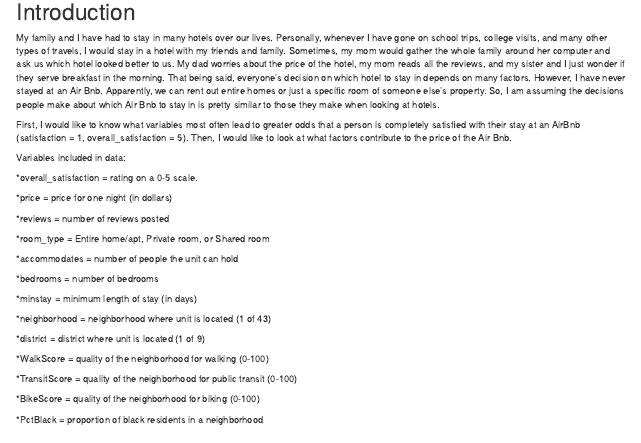
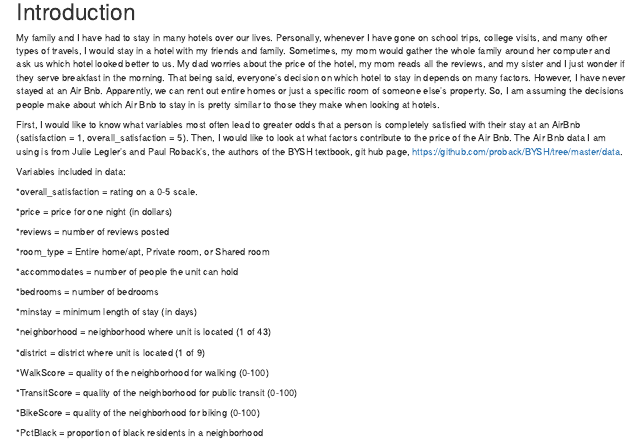
Before and after one commit to shravanisamala/Stat497Project, an R Markdown document (AirBnB Project.Rmd): the page in a window 1100 px wide, from 320 px down. Rendered offline with R 4.5, knitr and Pandoc, with nearby package versions; some code elsewhere in the file could not run offline.

Commit message:
Added where I got the data from.

```diff
--- a/AirBnB Project.Rmd
+++ b/AirBnB Project.Rmd
@@ -28,7 +28,7 @@
 
 My family and I have had to stay in many hotels over our lives. Personally, whenever I have gone on school trips, college visits, and many other types of travels, I would stay in a hotel with my friends and family. Sometimes, my mom would gather the whole family around her computer and ask us which hotel looked better to us. My dad worries about the price of the hotel, my mom reads all the reviews, and my sister and I just wonder if they serve breakfast in the morning. That being said, everyone's decision on which hotel to stay in depends on many factors. However, I have never stayed at an Air Bnb. Apparently, we can rent out entire homes or just a specific room of someone else's property. So, I am assuming the decisions people make about which Air Bnb to stay in is pretty similar to those they make when looking at hotels.
 
-First, I would like to know what variables most often lead to greater odds that a person is completely satisfied with their stay at an AirBnb (satisfaction = 1, overall_satisfaction = 5). Then, I would like to look at what factors contribute to the price of the Air Bnb.
+First, I would like to know what variables most often lead to greater odds that a person is completely satisfied with their stay at an AirBnb (satisfaction = 1, overall_satisfaction = 5). Then, I would like to look at what factors contribute to the price of the Air Bnb. The Air Bnb data I am using is from Julie Legler's and Paul Roback's, the authors of the BYSH textbook, git hub page, https://github.com/proback/BYSH/tree/master/data.
 
 Variables included in data:
 
```
Also changed, not shown: AirBnB-Project.html.
